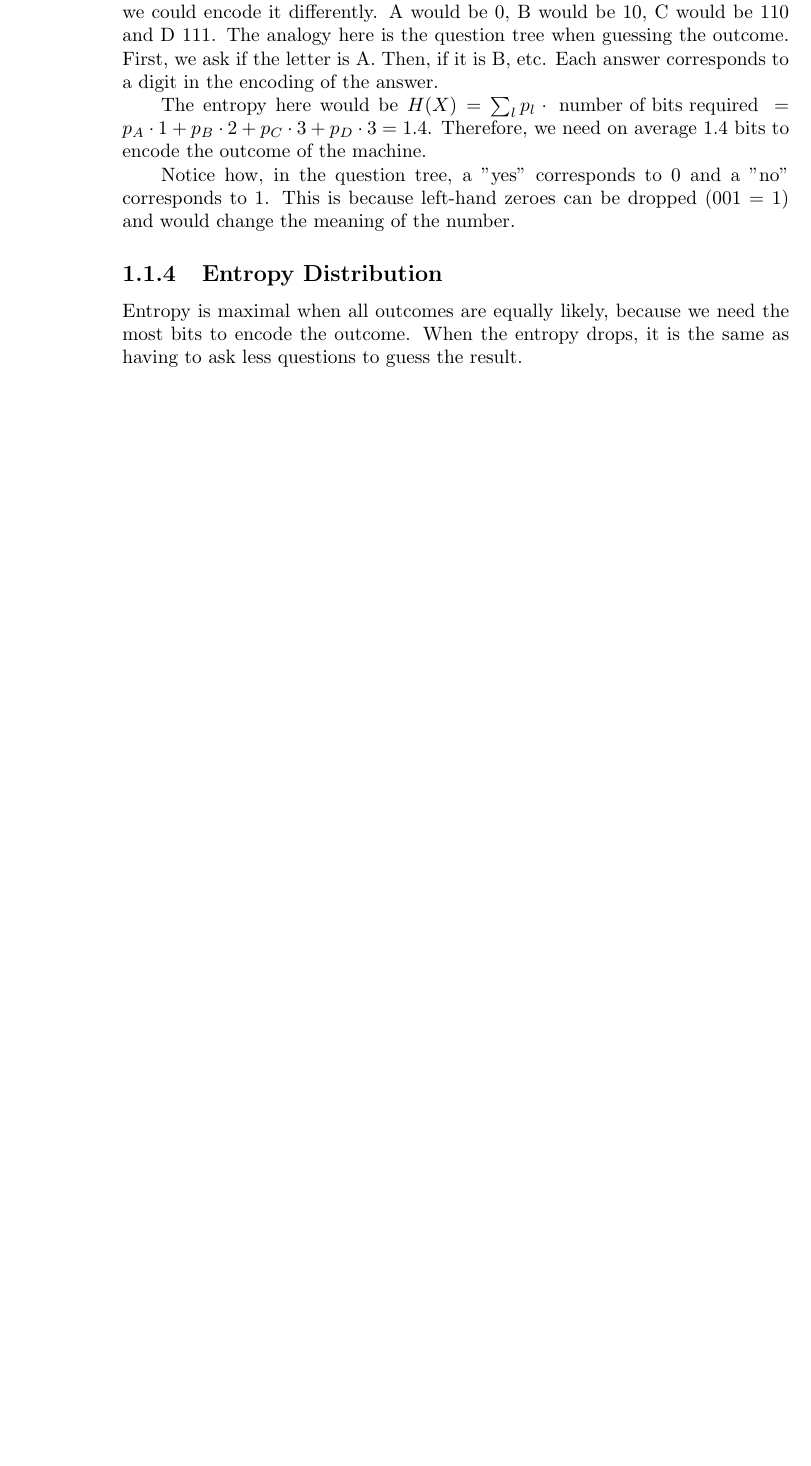
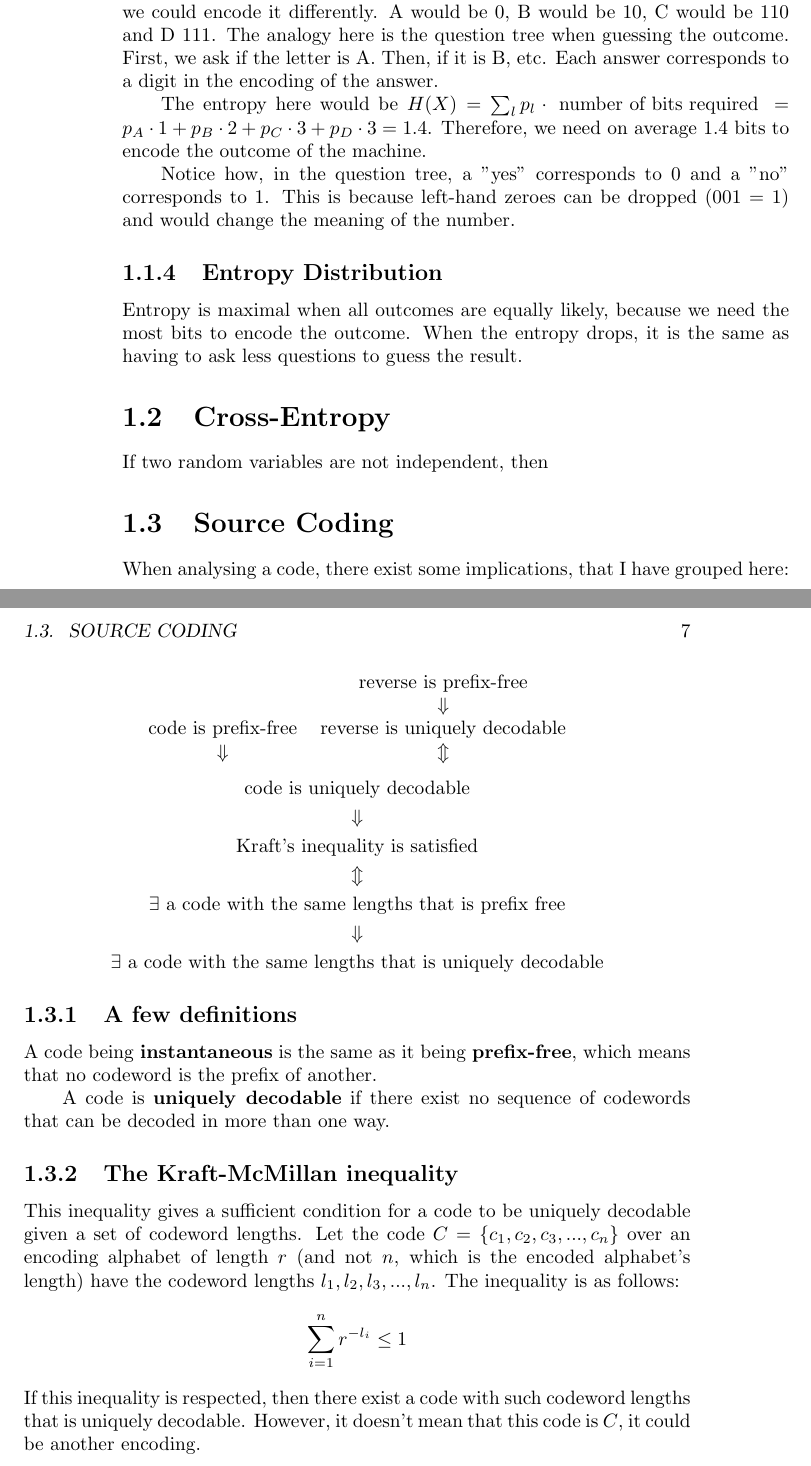
Before and after one commit to FocusedFaust/LectureNotes, a LaTeX book (BA2/COM102/AICC2-Summary.tex): part of page 6 of 6 before the commit and two parts of pages 6 and 7 of 10 after it, the two joined at a grey line, cut so that both start at the same text, the shorter picture padded with empty space. Compiled offline with pdfLaTeX.

Commit message:
[NEW] Sections 1.3 and chapter 2

```diff
--- a/BA2/COM102/AICC2-Summary.tex
+++ b/BA2/COM102/AICC2-Summary.tex
@@ -9,6 +9,7 @@
 \usepackage{tabularx}
 \usepackage{subfig}
 \usepackage{tikz}
+\usetikzlibrary{tikzmark}
 \usepackage[ruled, lined, longend]{algorithm2e}
 \usepackage[shortlabels]{enumitem}
 \usepackage{textcomp}
@@ -78,3 +79,38 @@ Notice how, in the question tree, a "yes" corresponds to 0 and a "no" correspond
 \subsection{Entropy Distribution}
 Entropy is maximal when all outcomes are equally likely, because we need the most bits to encode the outcome. When the entropy drops, it is the same as having to ask less questions to guess the result.
 
+\section{Cross-Entropy}
+If two random variables are not independent, then
+
+\section{Source Coding}
+When analysing a code, there exist some implications, that I have grouped here:
+\newpage
+\begin{center}
+\begin{tabular}{c c}
+ 					& reverse is prefix-free\\
+					& $\Downarrow$\\
+code is prefix-free 	& reverse is uniquely decodable\\
+$\Downarrow$			& $\Updownarrow$
+\end{tabular}
+\end{center}
+\vspace{-5mm}
+\begin{gather*}
+\text{code is uniquely decodable}\\
+\Downarrow\\
+\text{Kraft's inequality is satisfied}\\
+\Updownarrow\\
+\exists\text{ a code with the same lengths that is prefix free}\\
+\Downarrow\\
+\exists\text{ a code with the same lengths that is uniquely decodable}
+\end{gather*}
+
+\subsection{A few definitions}
+A code being \textbf{instantaneous} is the same as it being \textbf{prefix-free}, which means that no codeword is the prefix of another.\par
+A code is \textbf{uniquely decodable} if there exist no sequence of codewords that can be decoded in more than one way.
+
+\subsection{The Kraft-McMillan inequality}
+This inequality gives a sufficient condition for a code to be uniquely decodable given a set of codeword lengths. Let the code $C=\{c_1, c_2, c_3, ..., c_n\}$ over an encoding alphabet of length $r$ (and not $n$, which is the encoded alphabet's length) have the codeword lengths $l_1, l_2, l_3, ..., l_n$. The inequality is as follows:
+\[ \sum_{i=1}^{n} r^{-l_i} \leq 1 \]
+If this inequality is respected, then there exist a code with such codeword lengths that is uniquely decodable. However, it doesn't mean that this code is $C$, it could be another encoding.
+
+\chapter{Modular Arithmetic and Finite Fields}
```
Also changed, not shown: BA2/COM102/AICC2-Summary.pdf, BA2/COM102/AICC2-Summary.tex (37 more changed lines).
